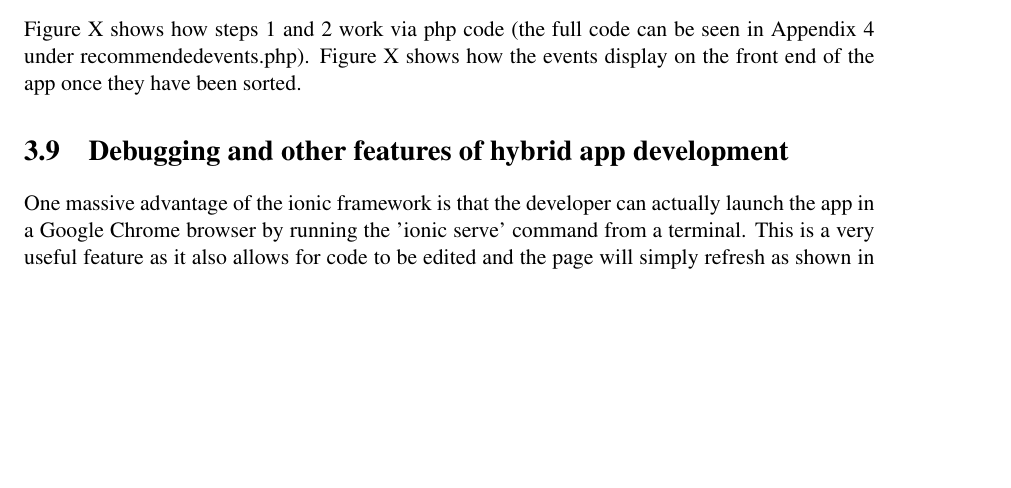
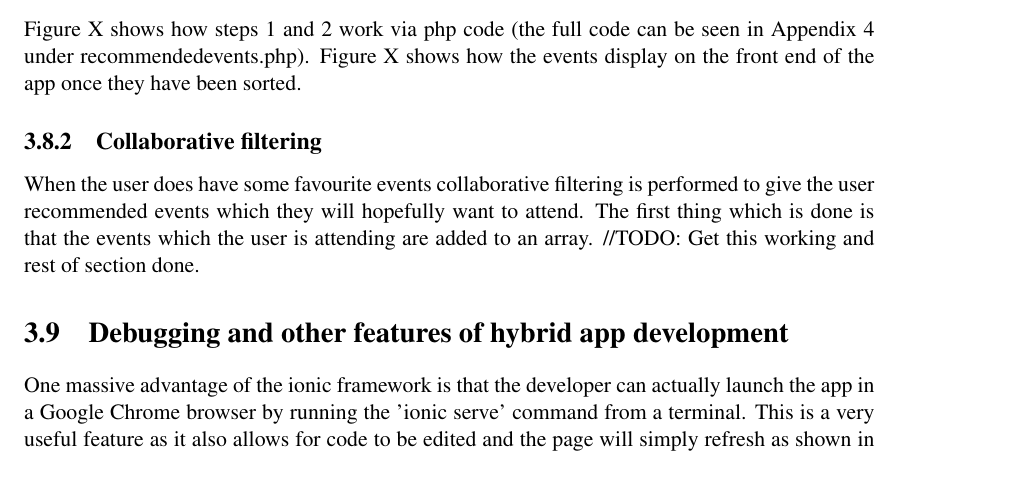
Before and after one commit to seana39223/Dynamic, a LaTeX thesis (Report/dissertation.tex, which reads Report/Chapter3/chapter3.tex): part of page 35 of 66, cut so that both start at the same text, the shorter picture padded with empty space. Compiled offline with pdfLaTeX.

Commit message:
Report updated

```diff
--- a/Report/Chapter3/chapter3.tex
+++ b/Report/Chapter3/chapter3.tex
@@ -271,10 +271,9 @@ Figure X shows how the events display on the front end of the app once they have
 \caption{Insert figure showing sorted events here.}
 \end{figure}
 
-
-
-
-
+\subsection{Collaborative filtering}
+When the user does have some favourite events collaborative filtering is performed to give the user recommended events which they will hopefully want to attend. The first thing which is done is that the events which the user is attending are added to an array.
+//TODO: Get this working and rest of section done.
 
 \section{Debugging and other features of hybrid app development}
 One massive advantage of the ionic framework is that the developer can actually launch the app in a Google Chrome browser by running the 'ionic serve' command from a terminal. This is a very useful feature as it also allows for code to be edited and the page will simply refresh as shown in Figure 3.15. This is a clear positive of hybrid app development as it means that the code can be 'live edited' so the developer can see the changes they are making and because the user doesn't necessarily have to use emulators which can be resource heavy.
```
